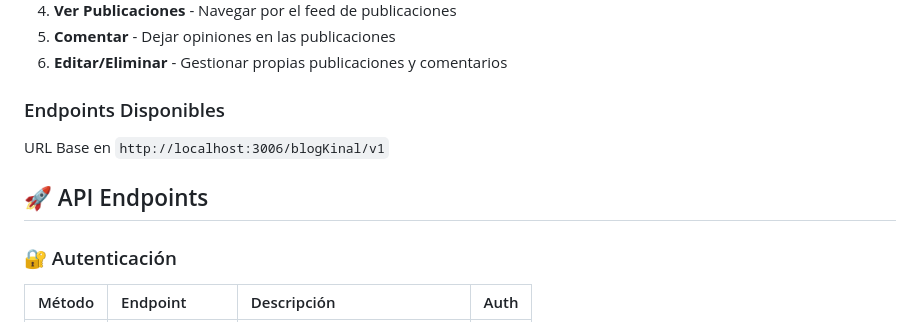
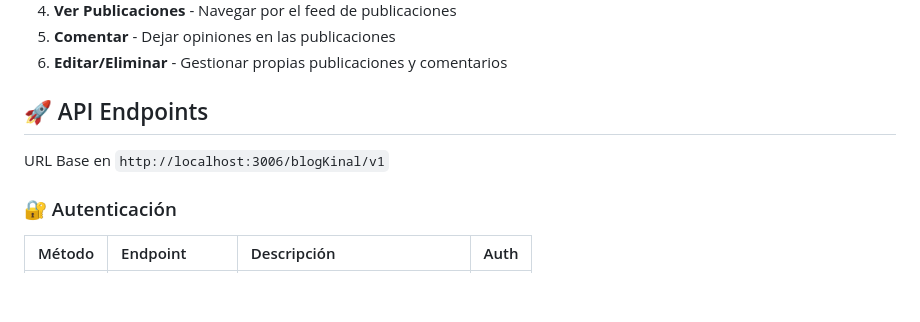
Before and after one commit to breynerbd/intro-javascript, a Markdown page: README.md, the part around the change. Rendered like a GitHub page; blank space fills up the shorter version.

```diff
--- a/README.md
+++ b/README.md
@@ -151,10 +151,9 @@ El frontend estará disponible en `http://localhost:5173`
 5. **Comentar** - Dejar opiniones en las publicaciones
 6. **Editar/Eliminar** - Gestionar propias publicaciones y comentarios
 
-### Endpoints Disponibles
+## 🚀 API Endpoints
+
 URL Base en `http://localhost:3006/blogKinal/v1`
-
-## 🚀 API Endpoints
 
 ### 🔐 Autenticación
 | Método | Endpoint | Descripción | Auth |
```
